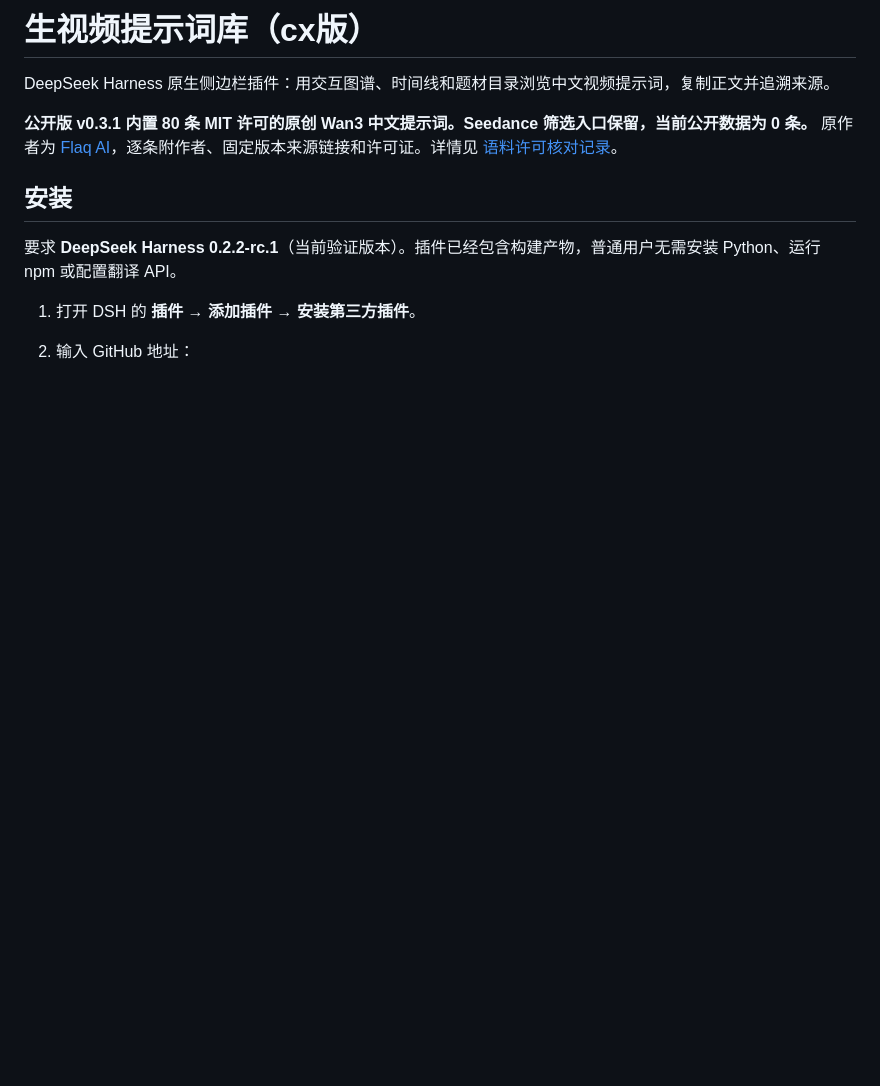
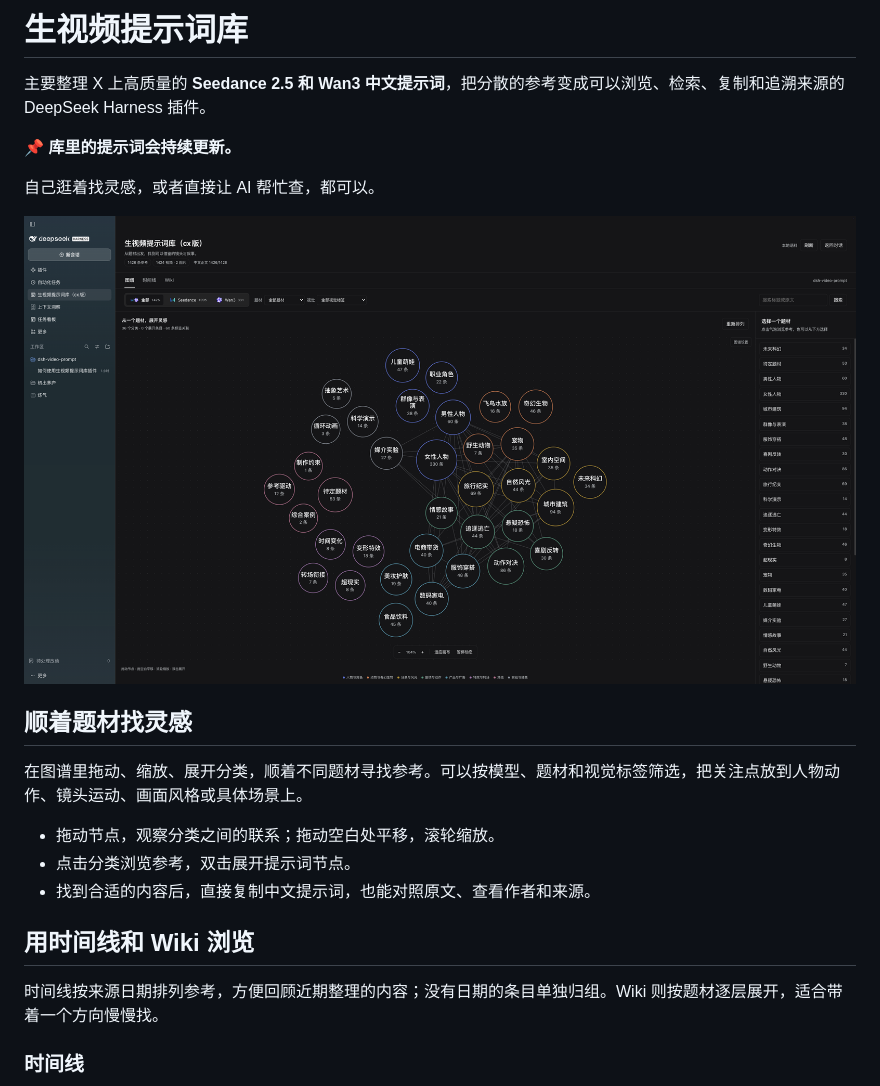
Before and after one commit to mujizi/dsh-video-prompt, a Markdown page: README.md, the part around one of its changes. Drawn GitHub-style; pictures changed too: docs/images/graph.png (added); blank space fills up the shorter version.

```diff
--- a/README.md
+++ b/README.md
@@ -1,12 +1,24 @@
-# 生视频提示词库（cx版）
+# 生视频提示词库
 
-DeepSeek Harness 原生侧边栏插件：用交互图谱、时间线和题材目录浏览中文视频提示词，复制正文并追溯来源。
+主要整理 X 上高质量的 **Seedance 2.5 和 Wan3 中文提示词**，把分散的参考变成可以浏览、检索、复制和追溯来源的 DeepSeek Harness 插件。
 
-**公开版 v0.3.1 内置 80 条 MIT 许可的原创 Wan3 中文提示词。Seedance 筛选入口保留，当前公开数据为 0 条。** 原作者为 [Flaq AI](https://github.com/flaqai/awesome_wan-3-0-prompts)，逐条附作者、固定版本来源链接和许可证。详情见 [语料许可核对记录](docs/LICENSE_AUDIT.md)。
+📌 **库里的提示词会持续更新。**
 
-## 安装
+自己逛着找灵感，或者直接让 AI 帮忙查，都可以。
 
-要求 **DeepSeek Harness 0.2.2-rc.1**（当前验证版本）。插件已经包含构建产物，普通用户无需安装 Python、运行 npm 或配置翻译 API。
+![生视频提示词库：交互图谱](docs/images/graph.png)
 
-1. 打开 DSH 的 **插件 → 添加插件 → 安装第三方插件**。
-2. 输入 GitHub 地址：
+## 顺着题材找灵感
+
+在图谱里拖动、缩放、展开分类，顺着不同题材寻找参考。可以按模型、题材和视觉标签筛选，把关注点放到人物动作、镜头运动、画面风格或具体场景上。
+
+- 拖动节点，观察分类之间的联系；拖动空白处平移，滚轮缩放。
+- 点击分类浏览参考，双击展开提示词节点。
+- 找到合适的内容后，直接复制中文提示词，也能对照原文、查看作者和来源。
+
+## 用时间线和 Wiki 浏览
+
+时间线按来源日期排列参考，方便回顾近期整理的内容；没有日期的条目单独归组。Wiki 则按题材逐层展开，适合带着一个方向慢慢找。
+
+### 时间线
+
```
Also changed, not shown: other parts of README.md (+39 -31 lines), CHANGELOG.md (+6 -0 lines), docs/marketplace.md (added, +39 -0 lines), docs/images/timeline.png (added), docs/images/wiki.png (added), 8 other files.
